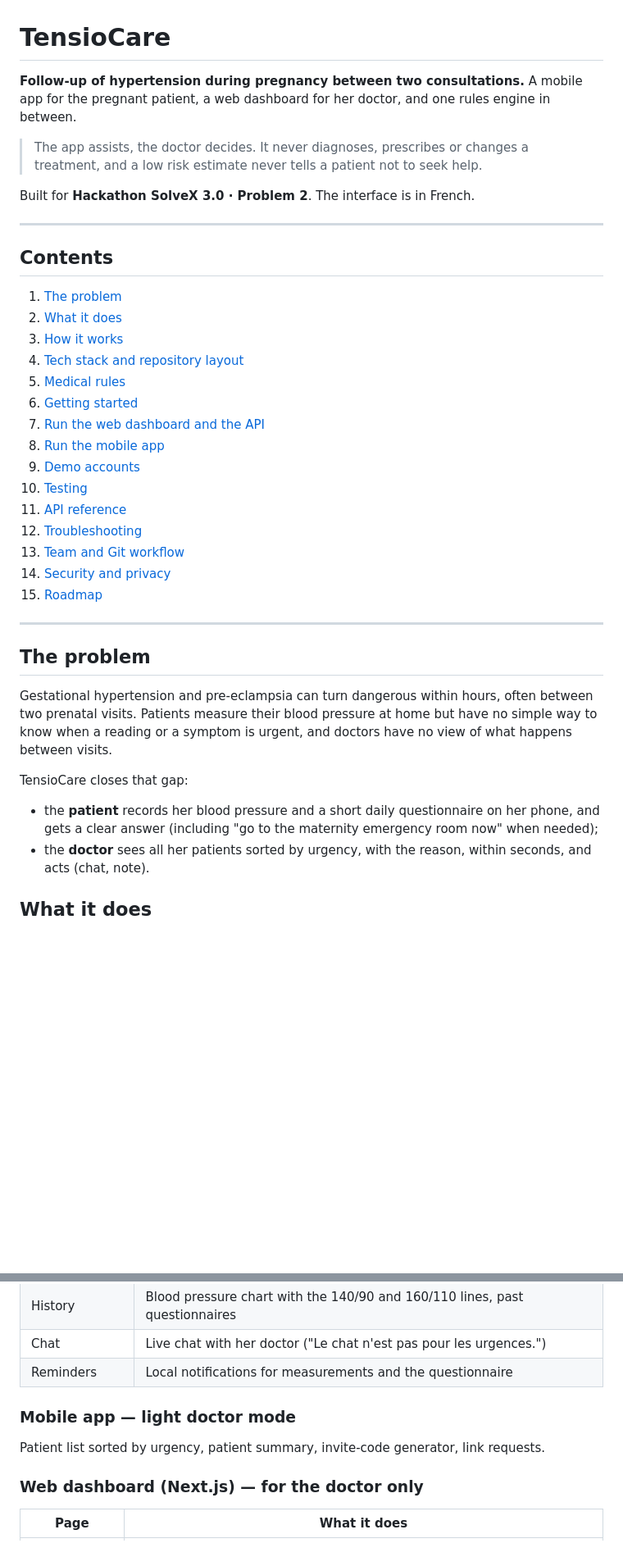
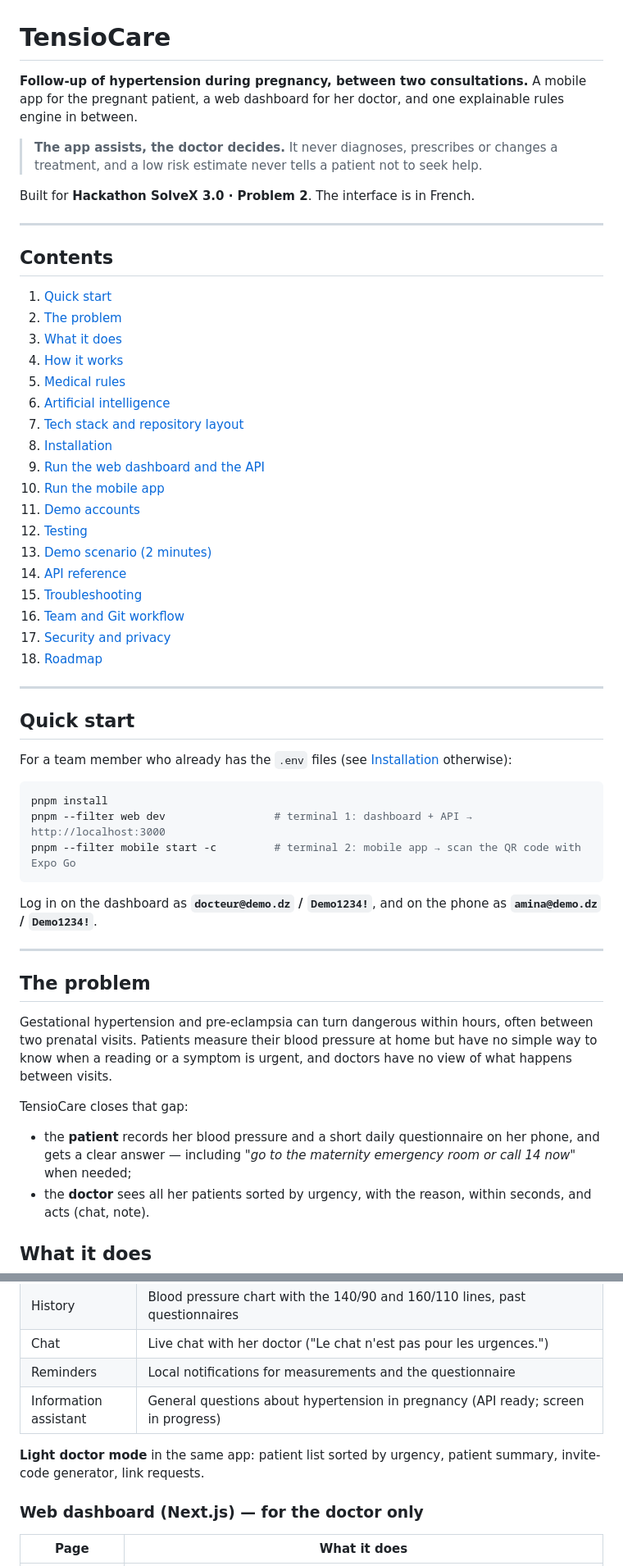
Before and after one commit to RamyRxr/VOLTEX, a Markdown page: README.md, 2 parts joined by grey strips. Shown at 82% size. Drawn GitHub-style; blank space fills up the shorter version.

````diff
--- a/README.md
+++ b/README.md
@@ -1,9 +1,9 @@
 # TensioCare
 
-**Follow-up of hypertension during pregnancy between two consultations.**
-A mobile app for the pregnant patient, a web dashboard for her doctor, and one rules engine in between.
+**Follow-up of hypertension during pregnancy, between two consultations.**
+A mobile app for the pregnant patient, a web dashboard for her doctor, and one explainable rules engine in between.
 
-> The app assists, the doctor decides. It never diagnoses, prescribes or changes a treatment, and a low risk estimate never tells a patient not to seek help.
+> **The app assists, the doctor decides.** It never diagnoses, prescribes or changes a treatment, and a low risk estimate never tells a patient not to seek help.
 
 Built for **Hackathon SolveX 3.0 · Problem 2**. The interface is in French.
 
@@ -11,21 +11,38 @@ Built for **Hackathon SolveX 3.0 · Problem 2**. The interface is in French.
 
 ## Contents
 
-1. [The problem](#the-problem)
-2. [What it does](#what-it-does)
-3. [How it works](#how-it-works)
-4. [Tech stack and repository layout](#tech-stack-and-repository-layout)
+1. [Quick start](#quick-start)
+2. [The problem](#the-problem)
+3. [What it does](#what-it-does)
+4. [How it works](#how-it-works)
 5. [Medical rules](#medical-rules)
-6. [Getting started](#getting-started)
-7. [Run the web dashboard and the API](#run-the-web-dashboard-and-the-api)
-8. [Run the mobile app](#run-the-mobile-app)
-9. [Demo accounts](#demo-accounts)
-10. [Testing](#testing)
-11. [API reference](#api-reference)
-12. [Troubleshooting](#troubleshooting)
-13. [Team and Git workflow](#team-and-git-workflow)
-14. [Security and privacy](#security-and-privacy)
-15. [Roadmap](#roadmap)
+6. [Artificial intelligence](#artificial-intelligence)
+7. [Tech stack and repository layout](#tech-stack-and-repository-layout)
+8. [Installation](#installation)
+9. [Run the web dashboard and the API](#run-the-web-dashboard-and-the-api)
+10. [Run the mobile app](#run-the-mobile-app)
+11. [Demo accounts](#demo-accounts)
+12. [Testing](#testing)
+13. [Demo scenario (2 minutes)](#demo-scenario-2-minutes)
+14. [API reference](#api-reference)
+15. [Troubleshooting](#troubleshooting)
+16. [Team and Git workflow](#team-and-git-workflow)
+17. [Security and privacy](#security-and-privacy)
+18. [Roadmap](#roadmap)
+
+---
+
+## Quick start
+
+For a team member who already has the `.env` files (see [Installation](#installation) otherwise):
+
+```bash
+pnpm install
+pnpm --filter web dev                 # terminal 1: dashboard + API → http://localhost:3000
+pnpm --filter mobile start -c         # terminal 2: mobile app → scan the QR code with Expo Go
+```
+
+Log in on the dashboard as **`docteur@demo.dz` / `Demo1234!`**, and on the phone as **`amina@demo.dz` / `Demo1234!`**.
 
 ---
 
@@ -35,7 +52,7 @@ Gestational hypertension and pre-eclampsia can turn dangerous within hours, ofte
 
 TensioCare closes that gap:
 
-- the **patient** records her blood pressure and a short daily questionnaire on her phone, and gets a clear answer (including "go to the maternity emergency room now" when needed);
+- the **patient** records her blood pressure and a short daily questionnaire on her phone, and gets a clear answer — including *"go to the maternity emergency room or call 14 now"* when needed;
 - the **doctor** sees all her patients sorted by urgency, with the reason, within seconds, and acts (chat, note).
 
 ## What it does
@@ -54,10 +71,9 @@ TensioCare closes that gap:
 | History | Blood pressure chart with the 140/90 and 160/110 lines, past questionnaires |
 | Chat | Live chat with her doctor ("Le chat n'est pas pour les urgences.") |
 | Reminders | Local notifications for measurements and the questionnaire |
+| Information assistant | General questions about hypertension in pregnancy (API ready; screen in progress) |
 
-### Mobile app — light doctor mode
-
-Patient list sorted by urgency, patient summary, invite-code generator, link requests.
+**Light doctor mode** in the same app: patient list sorted by urgency, patient summary, invite-code generator, link requests.
 
 ### Web dashboard (Next.js) — for the doctor only
 
````
Also changed, not shown: other parts of README.md (+125 -79 lines).
